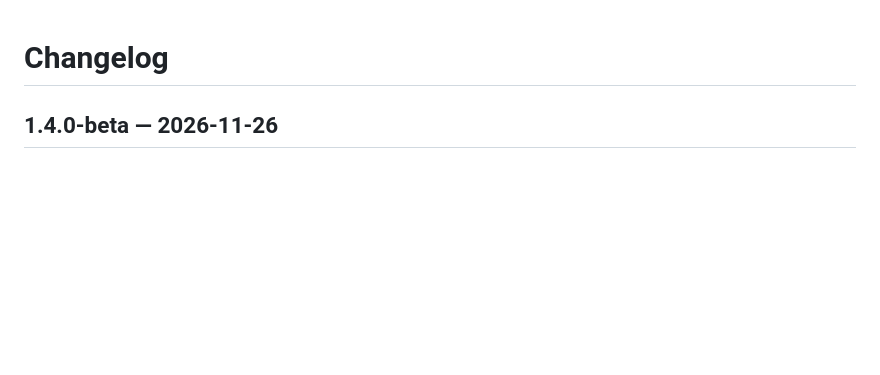
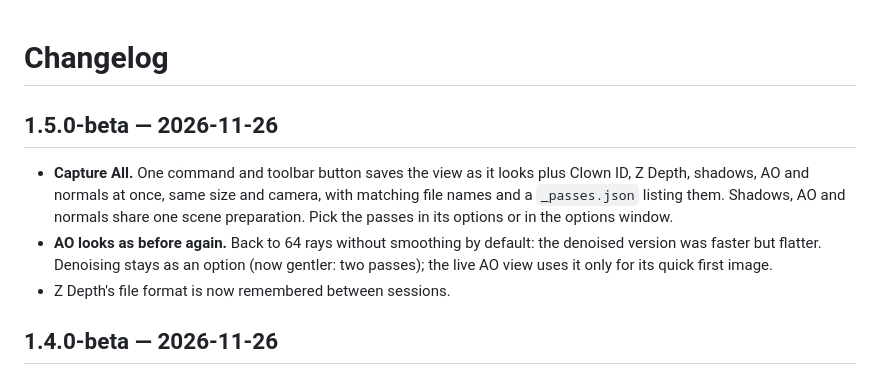
Before and after one commit to adpchrgruber/ImgTools_rh8_9, a Markdown page: CHANGELOG.md, the part around the change. Drawn GitHub-style; blank space fills up the shorter version.

```diff
--- a/CHANGELOG.md
+++ b/CHANGELOG.md
@@ -1,4 +1,15 @@
 # Changelog
+
+## 1.5.0-beta — 2026-11-26
+
+- **Capture All.** One command and toolbar button saves the view as it looks plus Clown ID,
+  Z Depth, shadows, AO and normals at once, same size and camera, with matching file names and
+  a `_passes.json` listing them. Shadows, AO and normals share one scene preparation. Pick the
+  passes in its options or in the options window.
+- **AO looks as before again.** Back to 64 rays without smoothing by default: the denoised
+  version was faster but flatter. Denoising stays as an option (now gentler: two passes); the
+  live AO view uses it only for its quick first image.
+- Z Depth's file format is now remembered between sessions.
 
 ## 1.4.0-beta — 2026-11-26
 
```
Also changed, not shown: README.md (+13 -5 lines), docs/capture-all.png (added), 17 other files.
